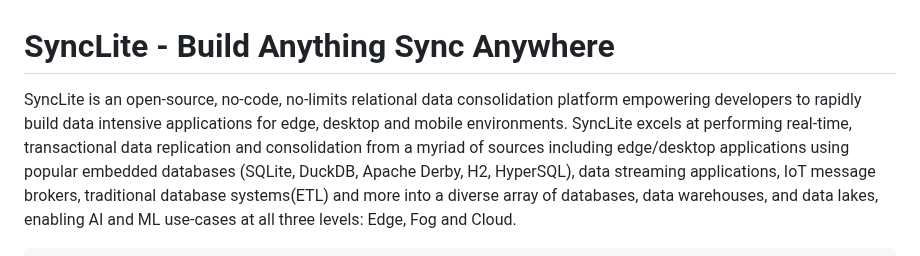
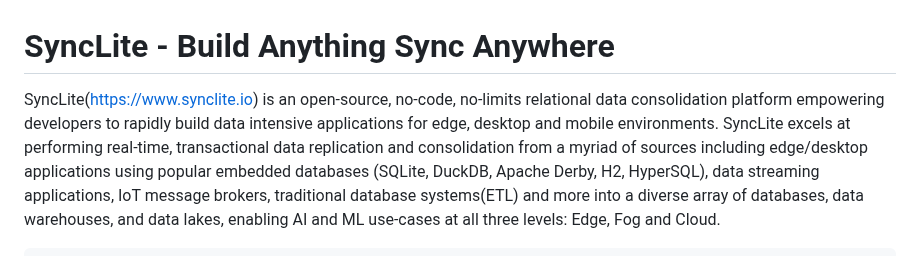
Before and after one commit to syncliteio/SyncLite, a Markdown page: README.md, the part around the change. Drawn GitHub-style.

Commit message:
Update README.md
Signed-off-by: Mahendra Chavan <mahendra@synclite.io>

````diff
--- a/README.md
+++ b/README.md
@@ -1,6 +1,6 @@
 # SyncLite - Build Anything Sync Anywhere
 
-SyncLite is an open-source, no-code, no-limits relational data consolidation platform empowering developers to rapidly build data intensive applications for edge, desktop and mobile environments.
+SyncLite(https://www.synclite.io) is an open-source, no-code, no-limits relational data consolidation platform empowering developers to rapidly build data intensive applications for edge, desktop and mobile environments.
 SyncLite excels at performing real-time, transactional data replication and consolidation from a myriad of sources including edge/desktop applications using popular embedded databases (SQLite, DuckDB, Apache Derby, H2, HyperSQL), data streaming applications, IoT message brokers, traditional database systems(ETL) and more into a diverse array of databases, data warehouses, and data lakes, enabling AI and ML use-cases at all three levels: Edge, Fog and Cloud.
 
 ```
````
